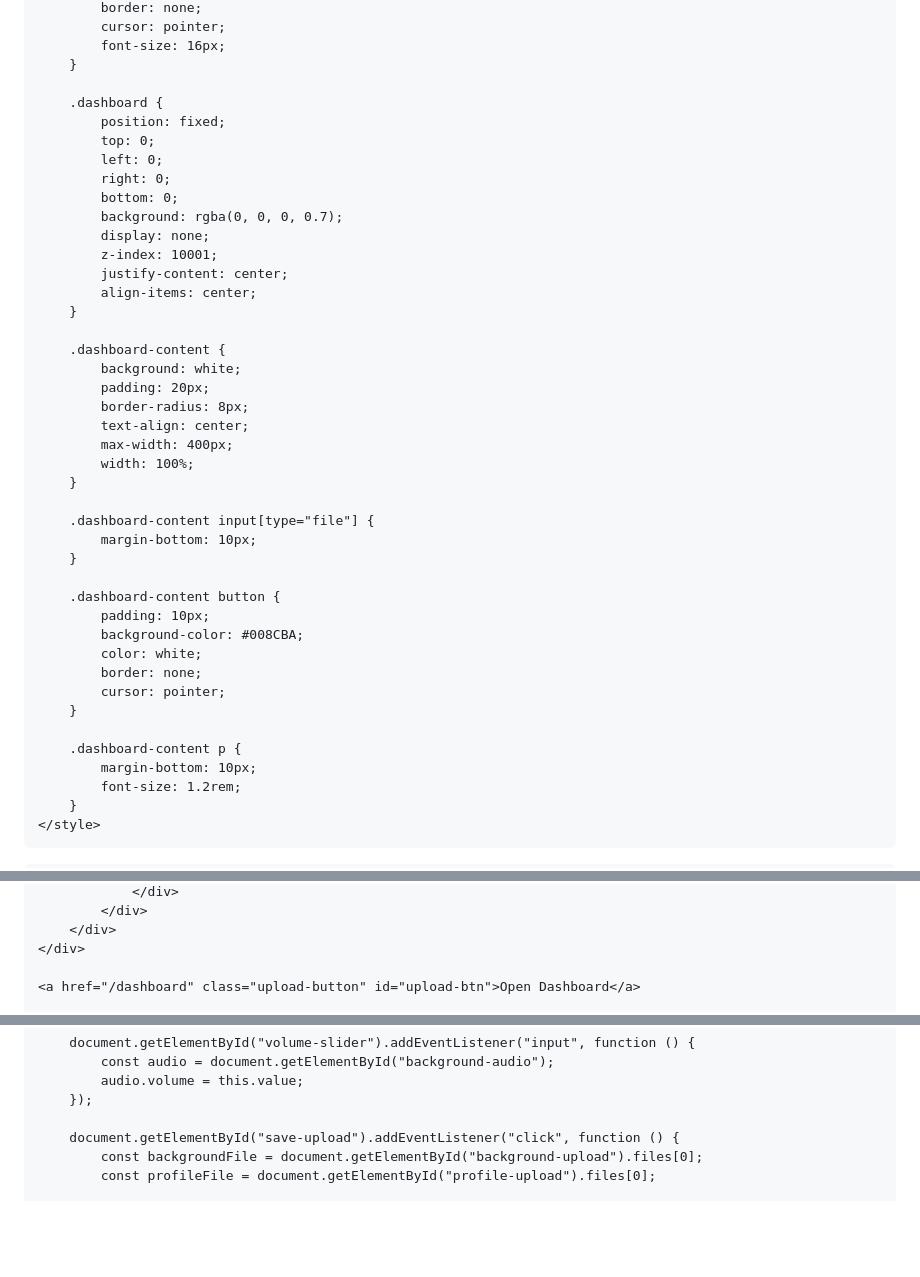
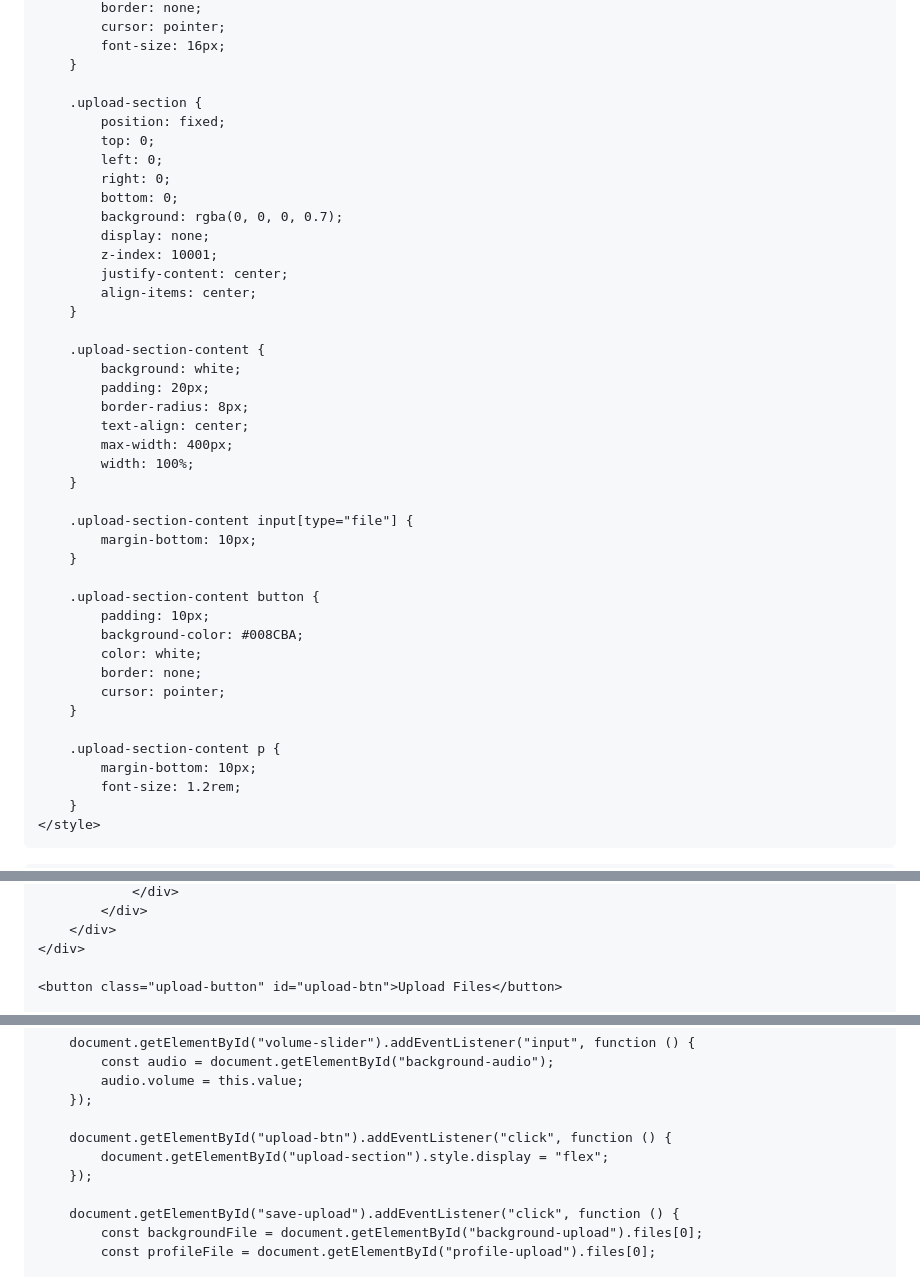
Before and after one commit to 7eol/7eol.github.io, a Markdown page: README.md, 3 parts joined by grey strips. Drawn GitHub-style; blank space fills up the shorter version.

```diff
--- a/README.md
+++ b/README.md
@@ -106,7 +106,7 @@
             font-size: 16px;
         }
 
-        .dashboard {
+        .upload-section {
             position: fixed;
             top: 0;
             left: 0;
@@ -119,7 +119,7 @@
             align-items: center;
         }
 
-        .dashboard-content {
+        .upload-section-content {
             background: white;
             padding: 20px;
             border-radius: 8px;
@@ -128,11 +128,11 @@
             width: 100%;
         }
 
-        .dashboard-content input[type="file"] {
+        .upload-section-content input[type="file"] {
             margin-bottom: 10px;
         }
 
-        .dashboard-content button {
+        .upload-section-content button {
             padding: 10px;
             background-color: #008CBA;
             color: white;
@@ -140,7 +140,7 @@
             cursor: pointer;
         }
 
-        .dashboard-content p {
+        .upload-section-content p {
             margin-bottom: 10px;
             font-size: 1.2rem;
         }
@@ -181,5 +181,5 @@
         </div>
     </div>
 
-    <a href="/dashboard" class="upload-button" id="upload-btn">Open Dashboard</a>
+    <button class="upload-button" id="upload-btn">Upload Files</button>
 
@@ -221,6 +221,10 @@
             audio.volume = this.value;
         });
 
+        document.getElementById("upload-btn").addEventListener("click", function () {
+            document.getElementById("upload-section").style.display = "flex";
+        });
+
         document.getElementById("save-upload").addEventListener("click", function () {
             const backgroundFile = document.getElementById("background-upload").files[0];
             const profileFile = document.getElementById("profile-upload").files[0];
```
Also changed, not shown: other parts of README.md (+3 -3 lines).
